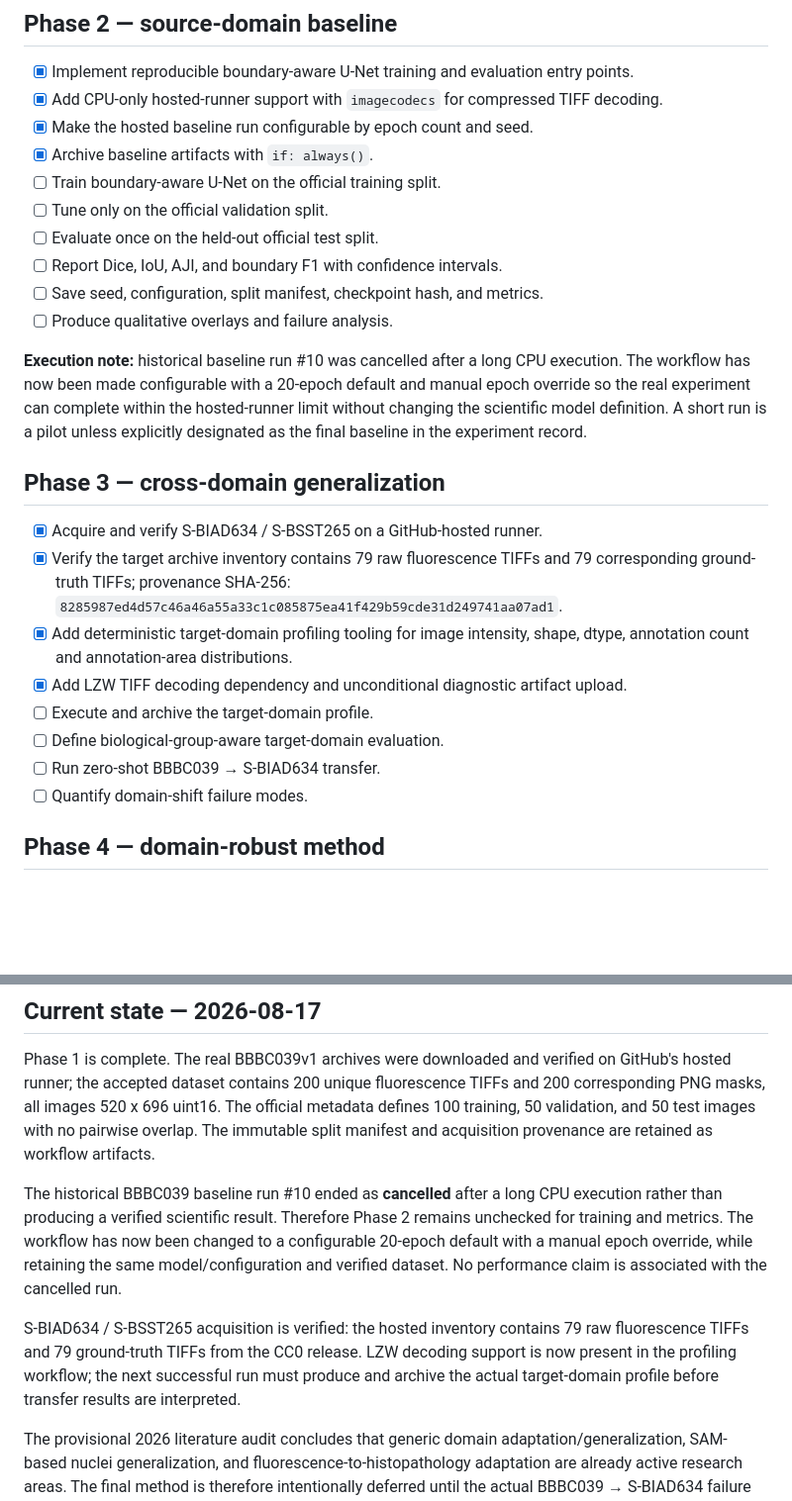
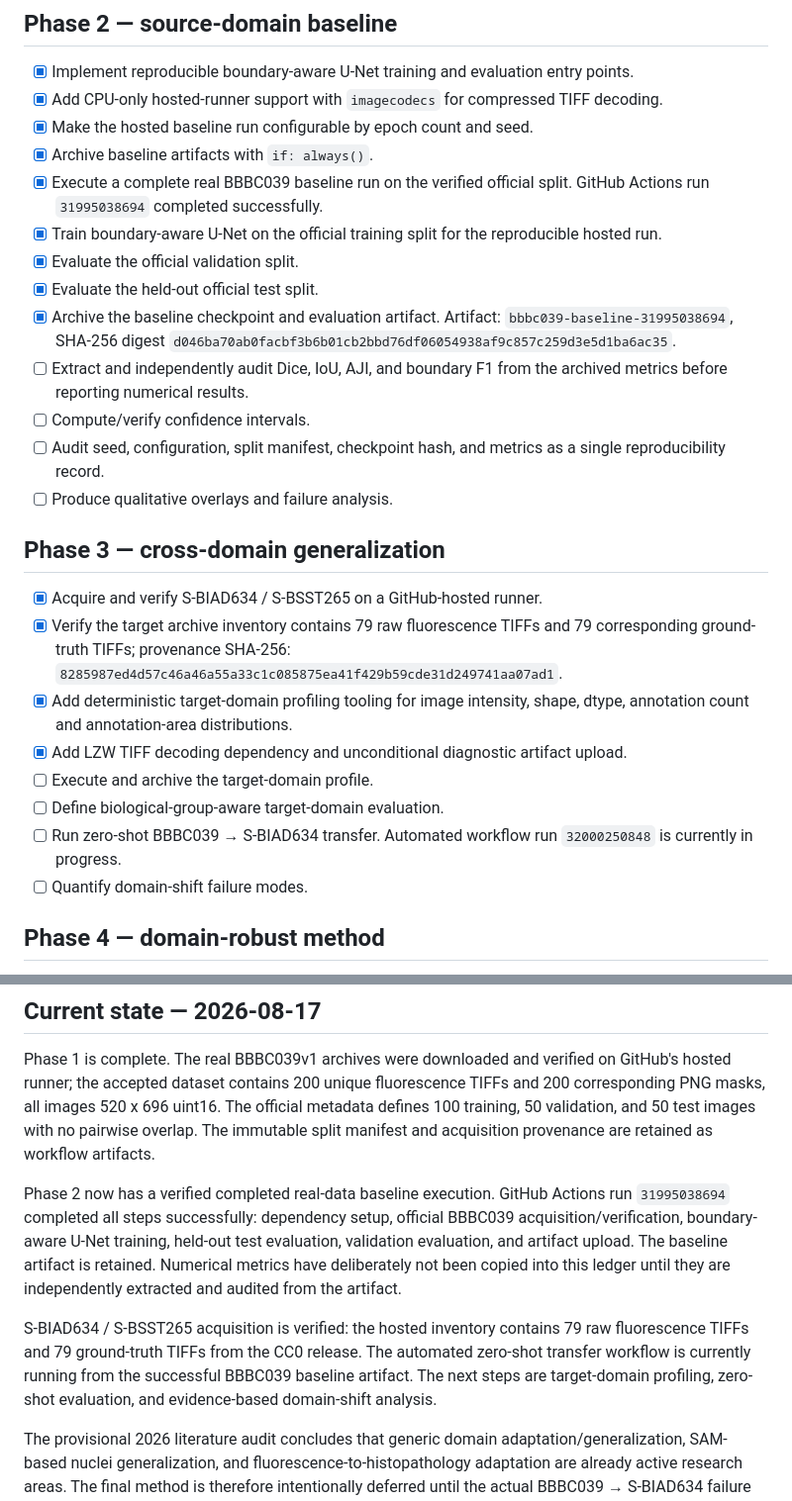
Before and after one commit to BurhanAbdullah/BioNuclei-DomainRobust, a Markdown page: docs/PROGRESS.md, 2 parts joined by grey strips. Shown at 99% size. Rendered like a GitHub page; blank space fills up the shorter version.

Commit message:
Record verified BBBC039 baseline completion and active zero-shot transfer

```diff
--- a/docs/PROGRESS.md
+++ b/docs/PROGRESS.md
@@ -35,14 +35,15 @@ This checklist is updated only when a step is actually verified. Tooling is not
 - [x] Add CPU-only hosted-runner support with `imagecodecs` for compressed TIFF decoding.
 - [x] Make the hosted baseline run configurable by epoch count and seed.
 - [x] Archive baseline artifacts with `if: always()`.
-- [ ] Train boundary-aware U-Net on the official training split.
-- [ ] Tune only on the official validation split.
-- [ ] Evaluate once on the held-out official test split.
-- [ ] Report Dice, IoU, AJI, and boundary F1 with confidence intervals.
-- [ ] Save seed, configuration, split manifest, checkpoint hash, and metrics.
+- [x] Execute a complete real BBBC039 baseline run on the verified official split. GitHub Actions run `31995038694` completed successfully.
+- [x] Train boundary-aware U-Net on the official training split for the reproducible hosted run.
+- [x] Evaluate the official validation split.
+- [x] Evaluate the held-out official test split.
+- [x] Archive the baseline checkpoint and evaluation artifact. Artifact: `bbbc039-baseline-31995038694`, SHA-256 digest `d046ba70ab0facbf3b6b01cb2bbd76df06054938af9c857c259d3e5d1ba6ac35`.
+- [ ] Extract and independently audit Dice, IoU, AJI, and boundary F1 from the archived metrics before reporting numerical results.
+- [ ] Compute/verify confidence intervals.
+- [ ] Audit seed, configuration, split manifest, checkpoint hash, and metrics as a single reproducibility record.
 - [ ] Produce qualitative overlays and failure analysis.
-
-**Execution note:** historical baseline run #10 was cancelled after a long CPU execution. The workflow has now been made configurable with a 20-epoch default and manual epoch override so the real experiment can complete within the hosted-runner limit without changing the scientific model definition. A short run is a pilot unless explicitly designated as the final baseline in the experiment record.
 
 ## Phase 3 — cross-domain generalization
 
@@ -52,7 +53,7 @@ This checklist is updated only when a step is actually verified. Tooling is not
 - [x] Add LZW TIFF decoding dependency and unconditional diagnostic artifact upload.
 - [ ] Execute and archive the target-domain profile.
 - [ ] Define biological-group-aware target-domain evaluation.
-- [ ] Run zero-shot BBBC039 → S-BIAD634 transfer.
+- [ ] Run zero-shot BBBC039 → S-BIAD634 transfer. Automated workflow run `32000250848` is currently in progress.
 - [ ] Quantify domain-shift failure modes.
 
 ## Phase 4 — domain-robust method
@@ -86,8 +87,8 @@ This checklist is updated only when a step is actually verified. Tooling is not
 
 Phase 1 is complete. The real BBBC039v1 archives were downloaded and verified on GitHub's hosted runner; the accepted dataset contains 200 unique fluorescence TIFFs and 200 corresponding PNG masks, all images 520 x 696 uint16. The official metadata defines 100 training, 50 validation, and 50 test images with no pairwise overlap. The immutable split manifest and acquisition provenance are retained as workflow artifacts.
 
-The historical BBBC039 baseline run #10 ended as **cancelled** after a long CPU execution rather than producing a verified scientific result. Therefore Phase 2 remains unchecked for training and metrics. The workflow has now been changed to a configurable 20-epoch default with a manual epoch override, while retaining the same model/configuration and verified dataset. No performance claim is associated with the cancelled run.
+Phase 2 now has a verified completed real-data baseline execution. GitHub Actions run `31995038694` completed all steps successfully: dependency setup, official BBBC039 acquisition/verification, boundary-aware U-Net training, held-out test evaluation, validation evaluation, and artifact upload. The baseline artifact is retained. Numerical metrics have deliberately not been copied into this ledger until they are independently extracted and audited from the artifact.
 
-S-BIAD634 / S-BSST265 acquisition is verified: the hosted inventory contains 79 raw fluorescence TIFFs and 79 ground-truth TIFFs from the CC0 release. LZW decoding support is now present in the profiling workflow; the next successful run must produce and archive the actual target-domain profile before transfer results are interpreted.
+S-BIAD634 / S-BSST265 acquisition is verified: the hosted inventory contains 79 raw fluorescence TIFFs and 79 ground-truth TIFFs from the CC0 release. The automated zero-shot transfer workflow is currently running from the successful BBBC039 baseline artifact. The next steps are target-domain profiling, zero-shot evaluation, and evidence-based domain-shift analysis.
 
 The provisional 2026 literature audit concludes that generic domain adaptation/generalization, SAM-based nuclei generalization, and fluorescence-to-histopathology adaptation are already active research areas. The final method is therefore intentionally deferred until the actual BBBC039 → S-BIAD634 failure mode is measured.
```
